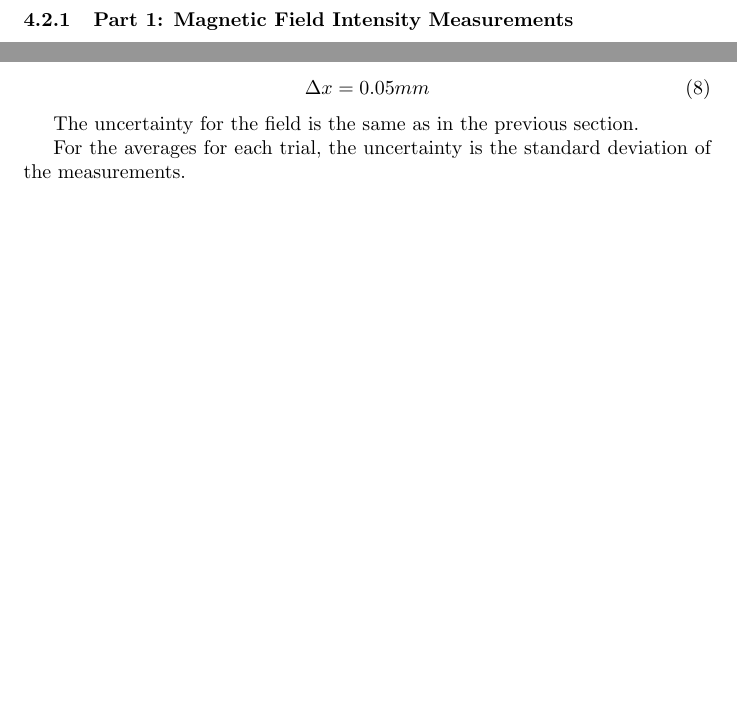
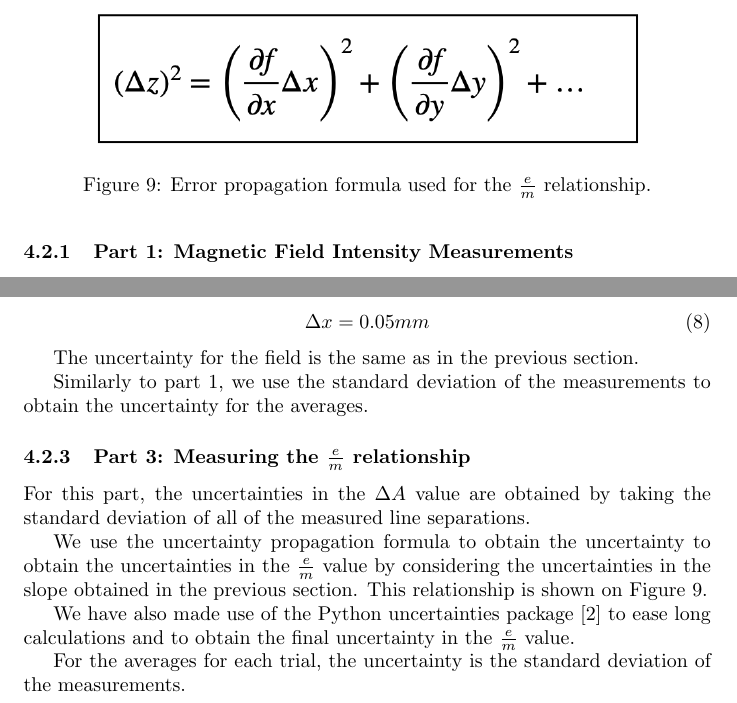
Before and after one commit to Mateusz-alicante/PHY294-2w, a LaTeX document (main.tex, which reads Appendix/Appendix.tex): two parts of page 13 of 13 before the commit and two parts of page 13 of 14 after it, joined at a grey line, cut at the place of the change, the shorter picture padded with empty space. Compiled offline with pdfLaTeX.

Commit message:
finished uncertanties appendix

```diff
--- a/Appendix/Appendix.tex
+++ b/Appendix/Appendix.tex
@@ -276,6 +276,23 @@ The uncertainty for the individual line position measurements was the precision
 
 The uncertainty for the field is the same as in the previous section.
 
+Similarly to part 1, we use the standard deviation of the measurements to obtain the uncertainty for the averages.
+
+\subsubsection{Part 3: Measuring the $\frac{e}{m}$ relationship}
 
 
+For this part, the uncertainties in the $\Delta A$ value are obtained by taking the standard deviation of all of the measured line separations.
+
+We use the uncertainty propagation formula to obtain the uncertainty to obtain the uncertainties in the $\frac{e}{m}$ value by considering the uncertainties in the slope obtained in the previous section.
+This relationship is shown on Figure \ref{fig:error_propagation}.
+
+\begin{figure}
+    \centering
+    \includegraphics[width=0.8\textwidth]{Appendix/Error_propagation.png}
+    \caption{Error propagation formula used for the $\frac{e}{m}$ relationship.}
+    \label{fig:error_propagation}
+\end{figure}
+
+We have also made use of the Python uncertainties package \cite{o.lebigotUncertaintiesPythonPackage} to ease long calculations and to obtain the final uncertainty in the $\frac{e}{m}$ value.
+
 For the averages for each trial, the uncertainty is the standard deviation of the measurements.
```
Also changed, not shown: bib.bib (+8 -0 lines), Appendix/Error_propagation.png (added), Appendix/Appendix.tex (2 more changed lines), 3 other files.
